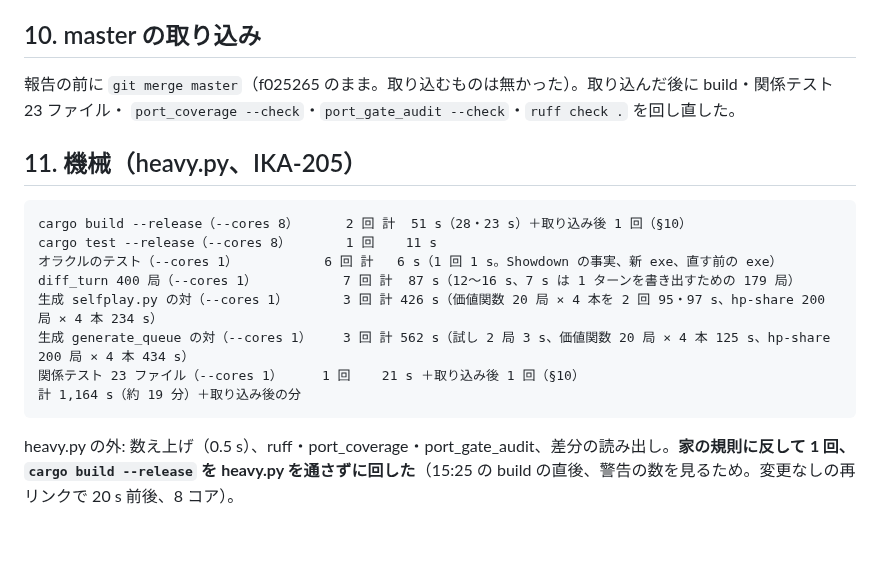
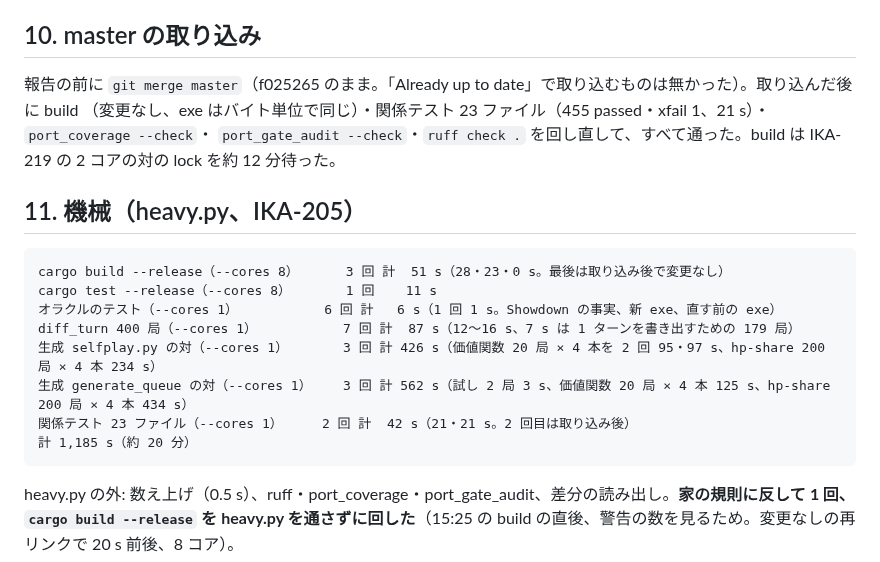
Before and after one commit to Ikazuchisdiary/pokeuraou, a Markdown page: records/IKA-205.md, the part around the change. Drawn GitHub-style; blank space fills up the shorter version.

Commit message:
IKA-205: records に master 取り込み後の確認と機械時間
Co-Authored-By: Claude Opus 5.5 <noreply@anthropic.com>

````diff
--- a/records/IKA-205.md
+++ b/records/IKA-205.md
@@ -217,20 +217,21 @@ python の本数                         16・24 / 18・20   18・14 / 20・18
 
 ## 10. master の取り込み
 
-報告の前に `git merge master`（f025265 のまま。取り込むものは無かった）。取り込んだ後に build・関係テスト 23 ファイル・
-`port_coverage --check`・`port_gate_audit --check`・`ruff check .` を回し直した。
+報告の前に `git merge master`（f025265 のまま。「Already up to date」で取り込むものは無かった）。取り込んだ後に build
+（変更なし、exe はバイト単位で同じ）・関係テスト 23 ファイル（455 passed・xfail 1、21 s）・`port_coverage --check`・
+`port_gate_audit --check`・`ruff check .` を回し直して、すべて通った。build は IKA-219 の 2 コアの対の lock を約 12 分待った。
 
 ## 11. 機械（heavy.py、IKA-205）
 
 ```
-cargo build --release（--cores 8）      2 回 計  51 s（28・23 s）＋取り込み後 1 回（§10）
+cargo build --release（--cores 8）      3 回 計  51 s（28・23・0 s。最後は取り込み後で変更なし）
 cargo test --release（--cores 8）       1 回    11 s
 オラクルのテスト（--cores 1）           6 回 計   6 s（1 回 1 s。Showdown の事実、新 exe、直す前の exe）
 diff_turn 400 局（--cores 1）           7 回 計  87 s（12〜16 s、7 s は 1 ターンを書き出すための 179 局）
 生成 selfplay.py の対（--cores 1）       3 回 計 426 s（価値関数 20 局 × 4 本を 2 回 95・97 s、hp-share 200 局 × 4 本 234 s）
 生成 generate_queue の対（--cores 1）    3 回 計 562 s（試し 2 局 3 s、価値関数 20 局 × 4 本 125 s、hp-share 200 局 × 4 本 434 s）
-関係テスト 23 ファイル（--cores 1）     1 回    21 s ＋取り込み後 1 回（§10）
-計 1,164 s（約 19 分）＋取り込み後の分
+関係テスト 23 ファイル（--cores 1）     2 回 計  42 s（21・21 s。2 回目は取り込み後）
+計 1,185 s（約 20 分）
 ```
 
 heavy.py の外: 数え上げ（0.5 s）、ruff・port_coverage・port_gate_audit、差分の読み出し。**家の規則に反して 1 回、`cargo build
````
